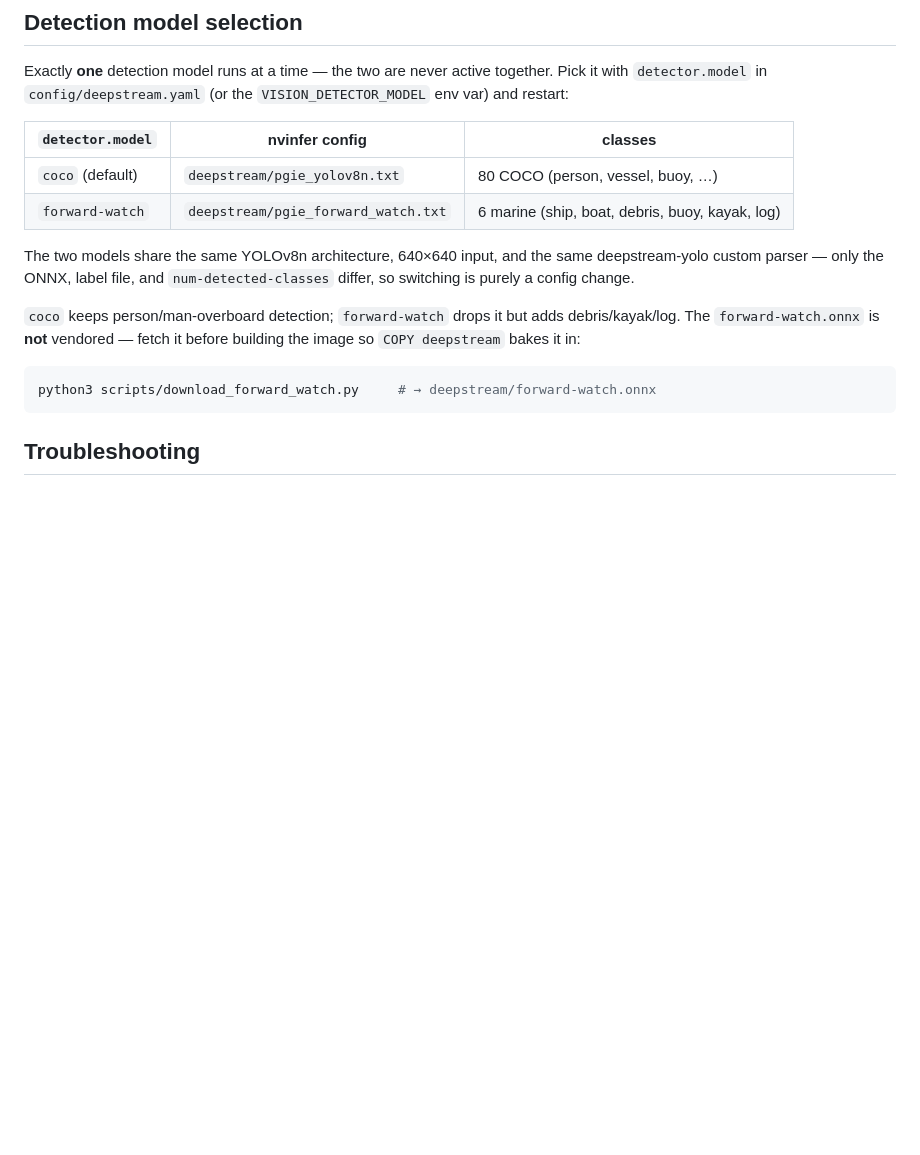
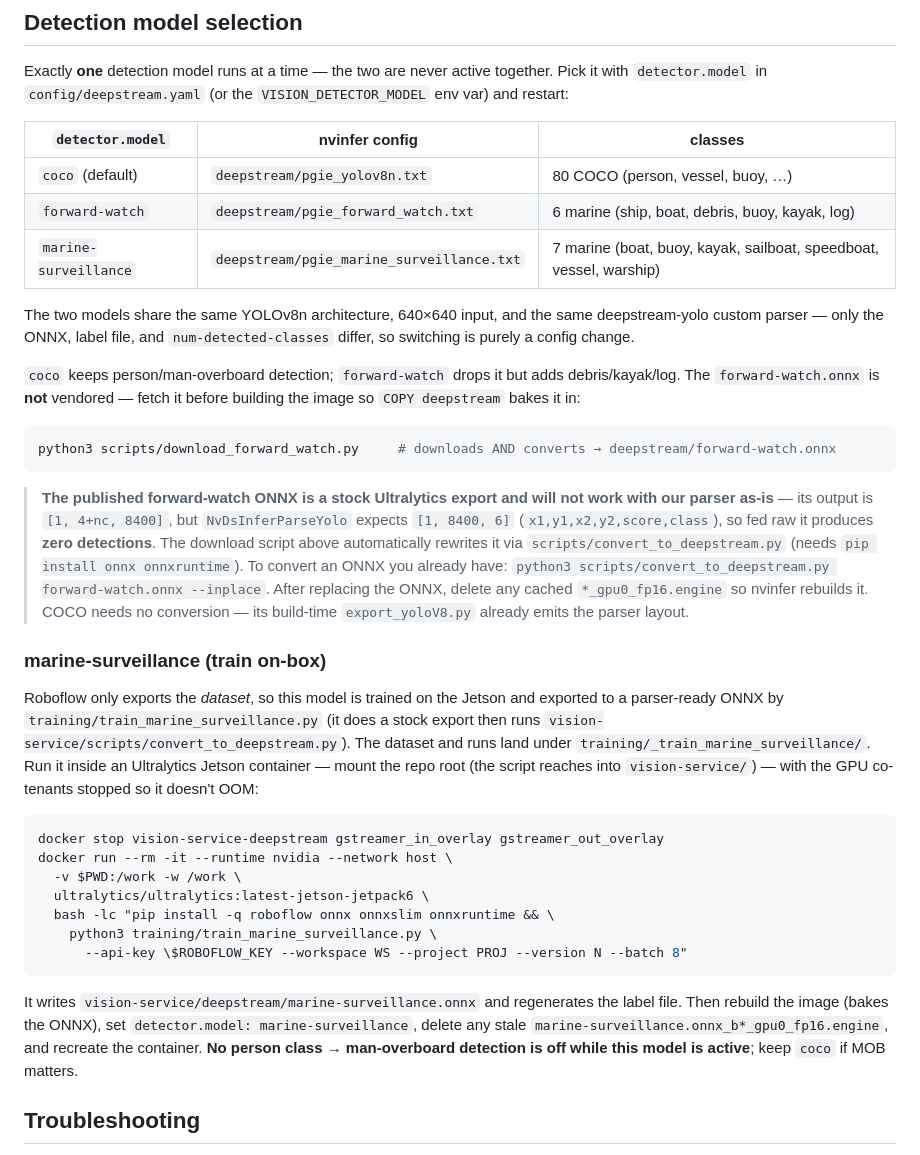
Before and after one commit to KEGustafsson/vision-ai, a Markdown page: docs/jetson-setup.md, the part around the change. Drawn GitHub-style; blank space fills up the shorter version.

Commit message:
docs(jetson): convert + on-box marine-surveillance training instructions
Document that the forward-watch ONNX must be converted before use, and how to
train marine-surveillance on-box inside the Ultralytics Jetson container.

Co-Authored-By: Claude Opus 4.8 <noreply@anthropic.com>

````diff
--- a/docs/jetson-setup.md
+++ b/docs/jetson-setup.md
@@ -103,6 +103,7 @@ together. Pick it with `detector.model` in `config/deepstream.yaml` (or the
 |---|---|---|
 | `coco` (default) | `deepstream/pgie_yolov8n.txt` | 80 COCO (person, vessel, buoy, …) |
 | `forward-watch` | `deepstream/pgie_forward_watch.txt` | 6 marine (ship, boat, debris, buoy, kayak, log) |
+| `marine-surveillance` | `deepstream/pgie_marine_surveillance.txt` | 7 marine (boat, buoy, kayak, sailboat, speedboat, vessel, warship) |
 
 The two models share the same YOLOv8n architecture, 640×640 input, and the same
 deepstream-yolo custom parser — only the ONNX, label file, and
@@ -113,8 +114,44 @@ debris/kayak/log. The `forward-watch.onnx` is **not** vendored — fetch it befo
 building the image so `COPY deepstream` bakes it in:
 
 ```bash
-python3 scripts/download_forward_watch.py     # → deepstream/forward-watch.onnx
+python3 scripts/download_forward_watch.py     # downloads AND converts → deepstream/forward-watch.onnx
 ```
+
+> **The published forward-watch ONNX is a stock Ultralytics export and will not
+> work with our parser as-is** — its output is `[1, 4+nc, 8400]`, but
+> `NvDsInferParseYolo` expects `[1, 8400, 6]` (`x1,y1,x2,y2,score,class`), so fed
+> raw it produces **zero detections**. The download script above automatically
+> rewrites it via `scripts/convert_to_deepstream.py` (needs
+> `pip install onnx onnxruntime`). To convert an ONNX you already have:
+> `python3 scripts/convert_to_deepstream.py forward-watch.onnx --inplace`. After
+> replacing the ONNX, delete any cached `*_gpu0_fp16.engine` so nvinfer rebuilds
+> it. COCO needs no conversion — its build-time `export_yoloV8.py` already emits
+> the parser layout.
+
+### marine-surveillance (train on-box)
+
+Roboflow only exports the *dataset*, so this model is trained on the Jetson and
+exported to a parser-ready ONNX by `training/train_marine_surveillance.py` (it does
+a stock export then runs `vision-service/scripts/convert_to_deepstream.py`). The
+dataset and runs land under `training/_train_marine_surveillance/`. Run it inside
+an Ultralytics Jetson container — mount the repo root (the script reaches into
+`vision-service/`) — with the GPU co-tenants stopped so it doesn't OOM:
+
+```bash
+docker stop vision-service-deepstream gstreamer_in_overlay gstreamer_out_overlay
+docker run --rm -it --runtime nvidia --network host \
+  -v $PWD:/work -w /work \
+  ultralytics/ultralytics:latest-jetson-jetpack6 \
+  bash -lc "pip install -q roboflow onnx onnxslim onnxruntime && \
+    python3 training/train_marine_surveillance.py \
+      --api-key \$ROBOFLOW_KEY --workspace WS --project PROJ --version N --batch 8"
+```
+
+It writes `vision-service/deepstream/marine-surveillance.onnx` and regenerates the label file.
+Then rebuild the image (bakes the ONNX), set `detector.model: marine-surveillance`,
+delete any stale `marine-surveillance.onnx_b*_gpu0_fp16.engine`, and recreate the
+container. **No person class → man-overboard detection is off while this model is
+active**; keep `coco` if MOB matters.
 
 ## Troubleshooting
 
````
